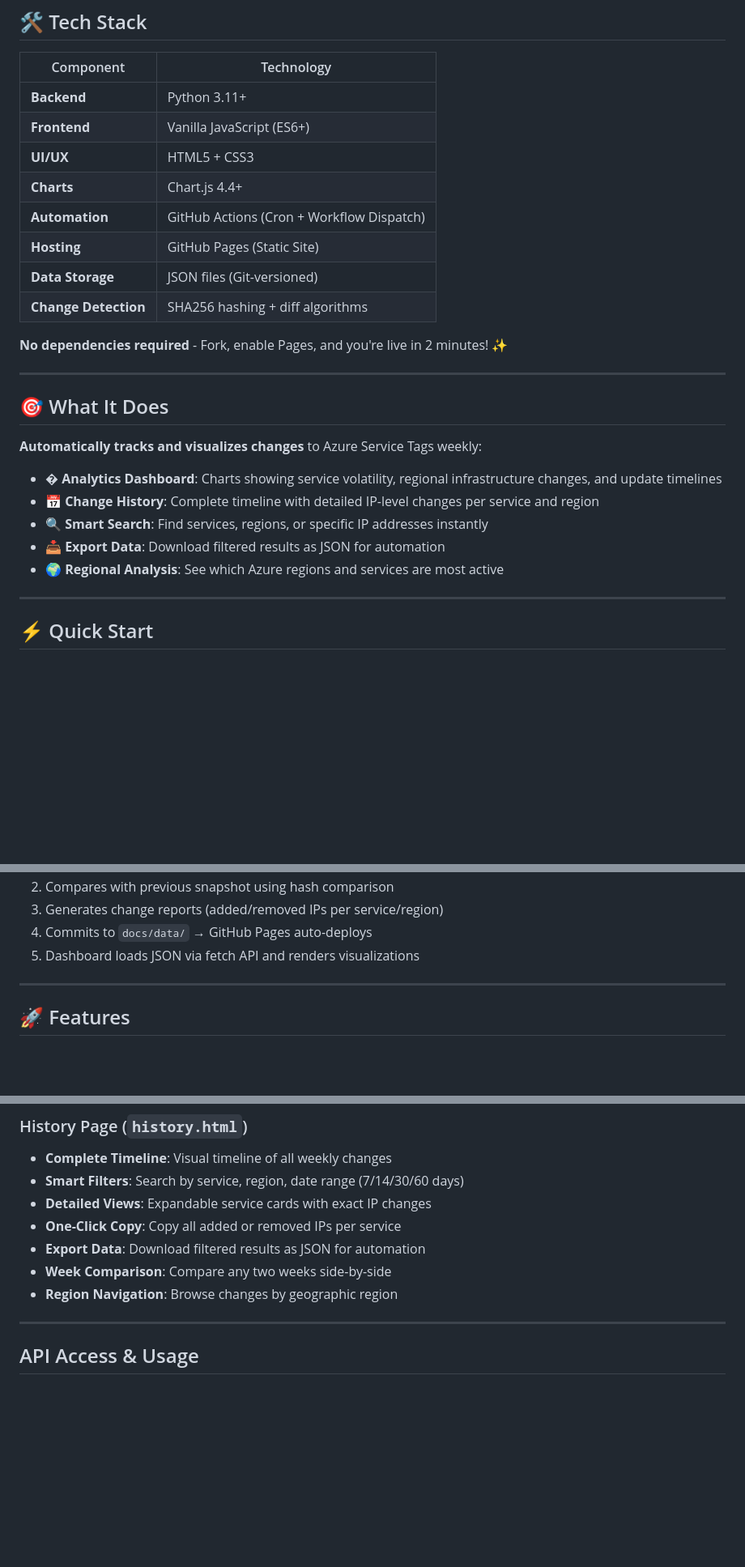
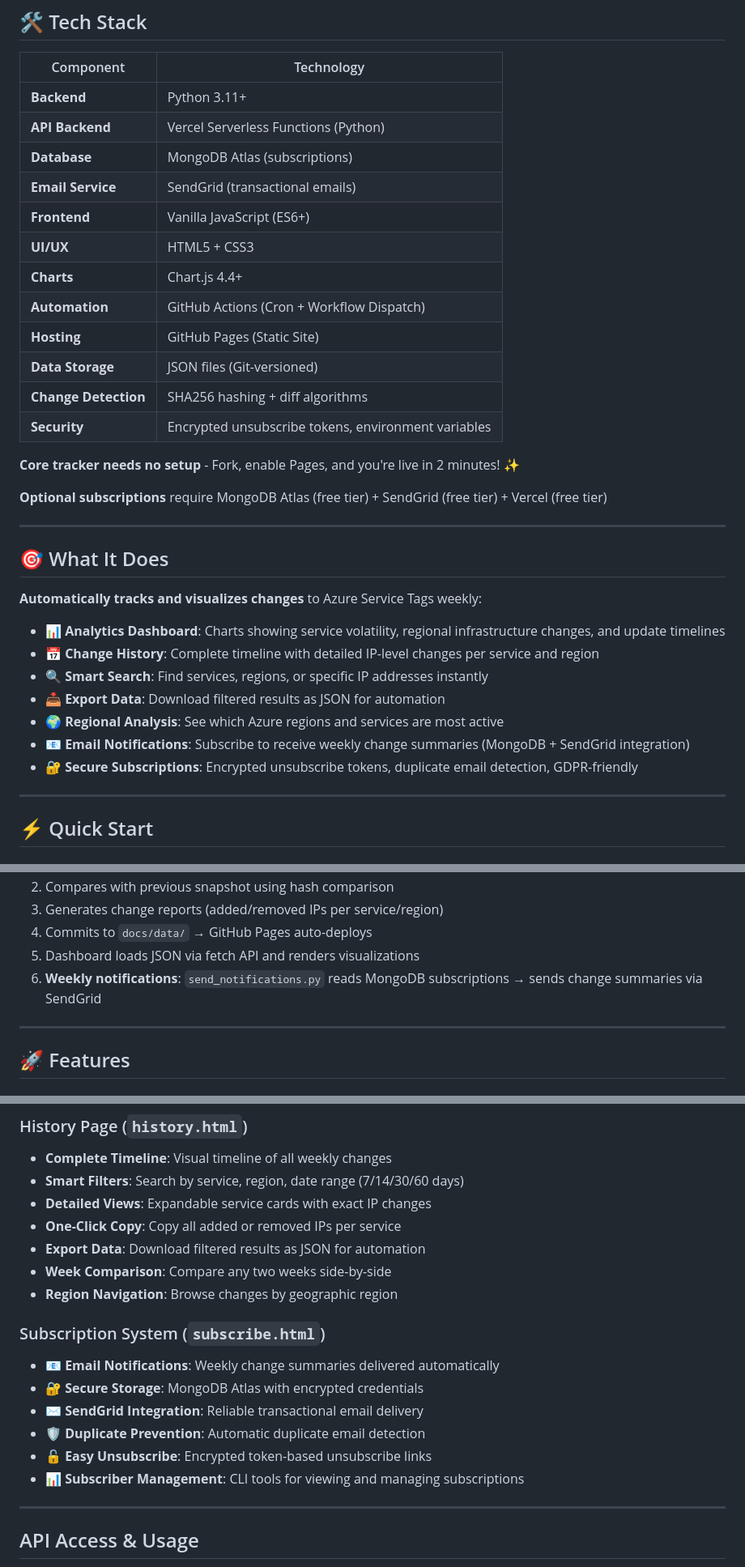
Before and after one commit to eliaquimbrandao/azure-service-tags-tracker-dev, a Markdown page: README.md, 3 parts joined by grey strips. Shown: that part at 81% size. Drawn GitHub-style; blank space fills up the shorter version.

```diff
--- a/README.md
+++ b/README.md
@@ -25,6 +25,9 @@ A **100% FREE** serverless solution to monitor Microsoft Azure's 3000+ Service T
 | Component | Technology |
 |-----------|-----------|
 | **Backend** | Python 3.11+ |
+| **API Backend** | Vercel Serverless Functions (Python) |
+| **Database** | MongoDB Atlas (subscriptions) |
+| **Email Service** | SendGrid (transactional emails) |
 | **Frontend** | Vanilla JavaScript (ES6+) |
 | **UI/UX** | HTML5 + CSS3 |
 | **Charts** | Chart.js 4.4+ |
@@ -32,8 +35,11 @@ A **100% FREE** serverless solution to monitor Microsoft Azure's 3000+ Service T
 | **Hosting** | GitHub Pages (Static Site) |
 | **Data Storage** | JSON files (Git-versioned) |
 | **Change Detection** | SHA256 hashing + diff algorithms |
+| **Security** | Encrypted unsubscribe tokens, environment variables |
 
-**No dependencies required** - Fork, enable Pages, and you're live in 2 minutes! ✨
+**Core tracker needs no setup** - Fork, enable Pages, and you're live in 2 minutes! ✨
+
+**Optional subscriptions** require MongoDB Atlas (free tier) + SendGrid (free tier) + Vercel (free tier)
 
 ---
 
@@ -41,11 +47,13 @@ A **100% FREE** serverless solution to monitor Microsoft Azure's 3000+ Service T
 
 **Automatically tracks and visualizes changes** to Azure Service Tags weekly:
 
-- � **Analytics Dashboard**: Charts showing service volatility, regional infrastructure changes, and update timelines
+- 📊 **Analytics Dashboard**: Charts showing service volatility, regional infrastructure changes, and update timelines
 - 📅 **Change History**: Complete timeline with detailed IP-level changes per service and region
 - 🔍 **Smart Search**: Find services, regions, or specific IP addresses instantly
 - 📥 **Export Data**: Download filtered results as JSON for automation
 - 🌍 **Regional Analysis**: See which Azure regions and services are most active
+- 📧 **Email Notifications**: Subscribe to receive weekly change summaries (MongoDB + SendGrid integration)
+- 🔐 **Secure Subscriptions**: Encrypted unsubscribe tokens, duplicate email detection, GDPR-friendly
 
 ---
 
@@ -131,6 +171,7 @@ azure-service-tags-tracker/
 3. Generates change reports (added/removed IPs per service/region)
 4. Commits to `docs/data/` → GitHub Pages auto-deploys
 5. Dashboard loads JSON via fetch API and renders visualizations
+6. **Weekly notifications**: `send_notifications.py` reads MongoDB subscriptions → sends change summaries via SendGrid
 
 ---
 
@@ -159,6 +200,15 @@ azure-service-tags-tracker/
 - **Export Data**: Download filtered results as JSON for automation
 - **Week Comparison**: Compare any two weeks side-by-side
 - **Region Navigation**: Browse changes by geographic region
+
+### Subscription System (`subscribe.html`)
+
+- **📧 Email Notifications**: Weekly change summaries delivered automatically
+- **🔐 Secure Storage**: MongoDB Atlas with encrypted credentials
+- **✉️ SendGrid Integration**: Reliable transactional email delivery
+- **🛡️ Duplicate Prevention**: Automatic duplicate email detection
+- **🔓 Easy Unsubscribe**: Encrypted token-based unsubscribe links
+- **📊 Subscriber Management**: CLI tools for viewing and managing subscriptions
 
 ---
 
```
Also changed, not shown: other parts of README.md (+43 -11 lines).
